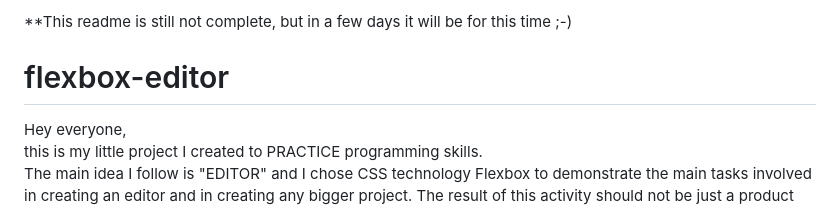
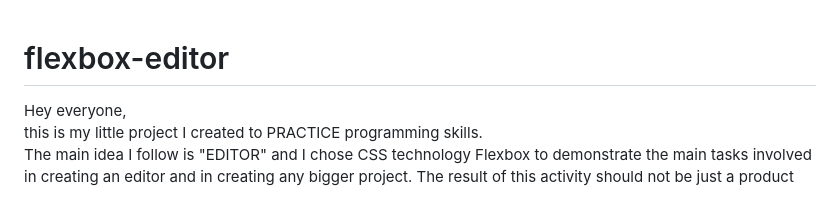
Before and after one commit to jaroslavmerta/flexbox-editor, a Markdown page: README.md, the part around the change. Drawn GitHub-style.

```diff
--- a/README.md
+++ b/README.md
@@ -1,4 +1,3 @@
-**This readme is still not complete, but in a few days it will be for this time ;-)
 # flexbox-editor
 
 Hey everyone,
```
